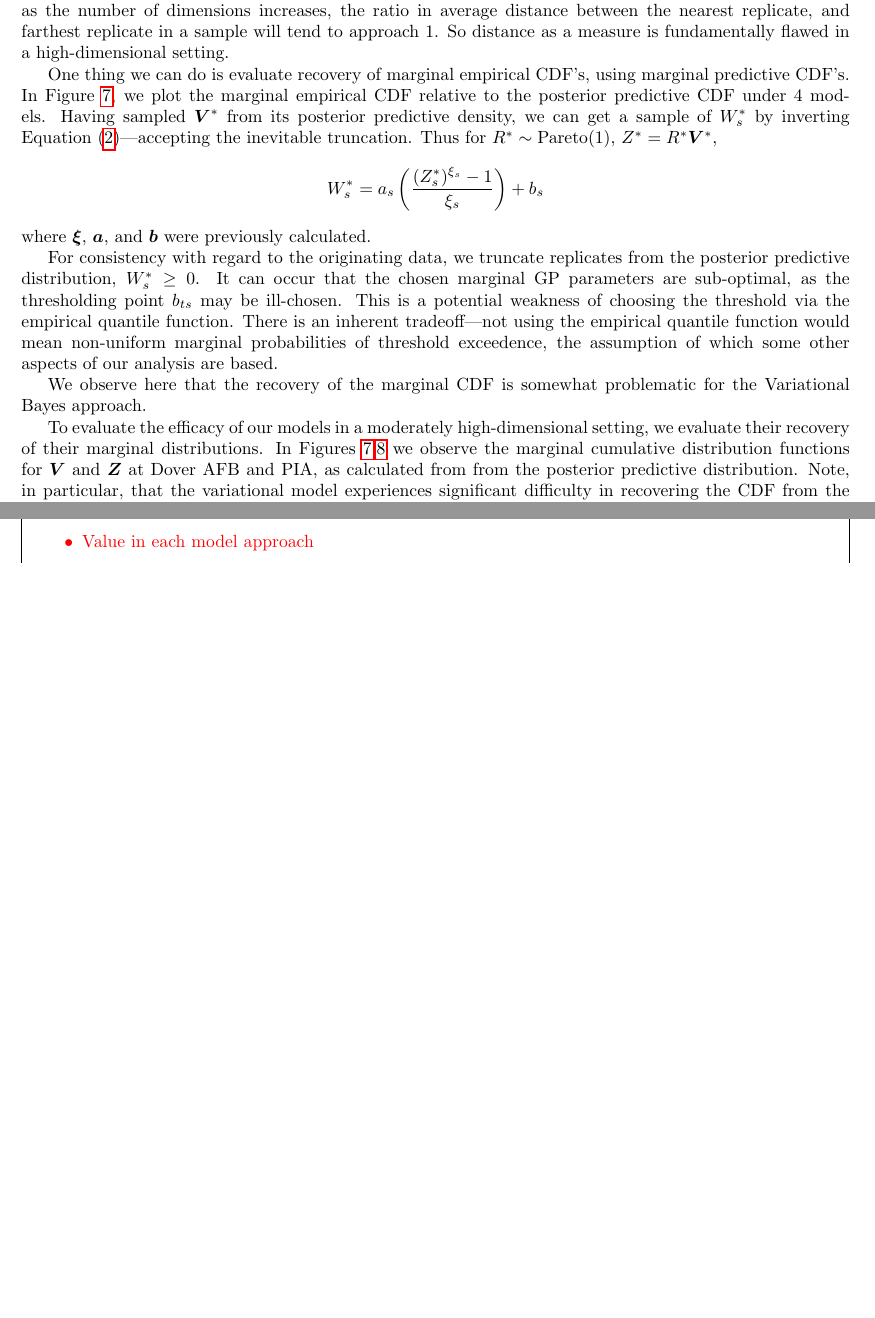
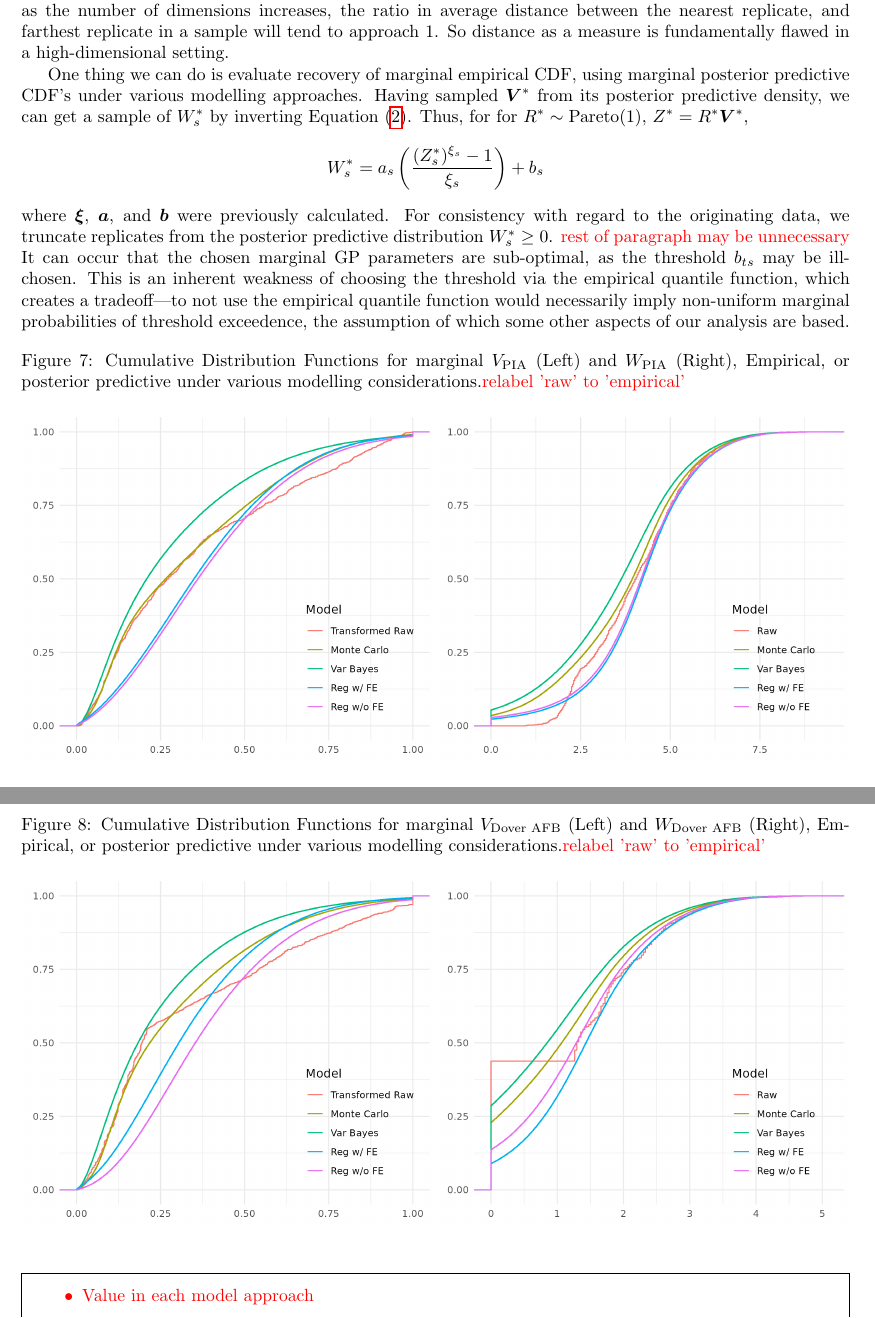
Before and after one commit to ptrubey/exapg, a LaTeX paper (main.tex, which reads t04_results.tex): two parts of pages 15 and 16 of 17, joined at a grey line, cut so that both start at the same text, the shorter picture padded with empty space. Compiled offline with pdfLaTeX.

Commit message:
Updates from Overleaf

```diff
--- a/t04_results.tex
+++ b/t04_results.tex
@@ -83,37 +83,35 @@ One difficulty with a high-dimensional model is evaluating its fidelity.  As we
     distance between the nearest replicate, and farthest replicate in a sample will tend to approach 1.
     So distance as a measure is fundamentally flawed in a high-dimensional setting.
 
-One thing we can do is evaluate recovery of marginal empirical CDF's, using marginal
-    predictive CDF's.  In Figure~\ref{plot:marginal_doverafb}, we plot the marginal
-    empirical CDF relative to the posterior predictive CDF under \num{4} models.
+One thing we can do is evaluate recovery of marginal empirical CDF, using marginal
+    posterior predictive CDF's under various modelling approaches.
     Having sampled $\bm{V}^{*}$ from its posterior predictive density, we can get a sample of $W_s^*$
-    by inverting Equation~\eqref{eqn:standardization}---accepting the inevitable truncation.  Thus
-    for $R^*\sim\text{Pareto}(1)$, $Z^* = R^*\bm{V}^*$,
+    by inverting Equation~\eqref{eqn:standardization}.  Thus, for for $R^*\sim\text{Pareto}(1)$,
+    $Z^* = R^*\bm{V}^*$,
     \begin{equation*}
         W_s^* = a_s\left(\frac{(Z_s^*)^{\xi_s} - 1}{\xi_s}\right) + b_s
     \end{equation*}
     where $\bm{\xi}$, $\bm{a}$, and $\bm{b}$ were previously calculated.
+    For consistency with regard to the originating data, we truncate replicates
+    from the posterior predictive distribution $W_{s}^* \geq 0$.
+    \makenote{rest of paragraph may be unnecessary}
+    It can occur that the chosen marginal GP parameters are sub-optimal, as the threshold
+    $b_{ts}$ may be ill-chosen.  This is an inherent weakness of choosing
+    the threshold via the empirical quantile function, which creates a
+    tradeoff---to not use the empirical quantile function would necessarily imply
+    non-uniform marginal probabilities of threshold exceedence, the assumption of
+    which some other aspects of our analysis are based.
 
-    For consistency with regard to the originating data, we truncate replicates
-    from the posterior predictive distribution, $W_{s}^* \geq 0$.  It can occur
-    that the chosen marginal GP parameters are sub-optimal, as the thresholding
-    point $b_{ts}$ may be ill-chosen.  This is a potential weakness of choosing
-    the threshold via the empirical quantile function.  There is an inherent
-    tradeoff---not using the empirical quantile function would mean non-uniform
-    marginal probabilities of threshold exceedence, the assumption of which some
-    other aspects of our analysis are based.
-
-    We observe here that
-    the recovery of the marginal CDF is somewhat problematic for the Variational Bayes
-    approach.
+\begin{figure}[ht]
+    \caption{Cumulative Distribution Functions for marginal $V_{\text{PIA}}$ (Left) and
+    $W_{\text{PIA}}$ (Right), Empirical, or posterior predictive under various modelling
+    considerations.\label{Plot:marginal_doverafb}\makenote{relabel 'raw' to 'empirical'}}
+    \centering
+    \includegraphics[width=\textwidth]{./plots/delaware_marginal_phil_ia.png}
+\end{figure}
 
 
-To evaluate the efficacy of our models in a moderately high-dimensional setting,
-    we evaluate their recovery of their marginal distributions.  In
-    Figures~\ref{plot:marginal_doverafb},\ref{plot:marginal_pia} we observe the marginal
-    cumulative distribution functions for $\bm{V}$ and $\bm{Z}$ at Dover AFB and PIA,
-    as calculated from from the posterior predictive distribution.  Note, in particular,
-    that the variational model experiences significant difficulty in recovering the
-    CDF from the original data.  Fitting via MCMC comes closest to the target.
 
 \begin{figure}[ht]
+    \caption{Cumulative Distribution Functions for marginal $V_{\text{Dover AFB}}$ (Left) and $W_{\text{Dover AFB}}$ (Right), Empirical, or posterior predictive under various modelling
+    considerations.\label{Plot:marginal_doverafb}\makenote{relabel 'raw' to 'empirical'}}
@@ -123,3 +118,3 @@ To evaluate the efficacy of our models in a moderately high-dimensional setting,
     \centering
-    \includegraphics[width=\textwidth]{./plots/delaware_marginal_dover_afb}
+    \includegraphics[width=\textwidth]{./plots/delaware_marginal_dover_afb.png}
 \end{figure}
```
Also changed, not shown: t04_results.tex (18 more changed lines).
